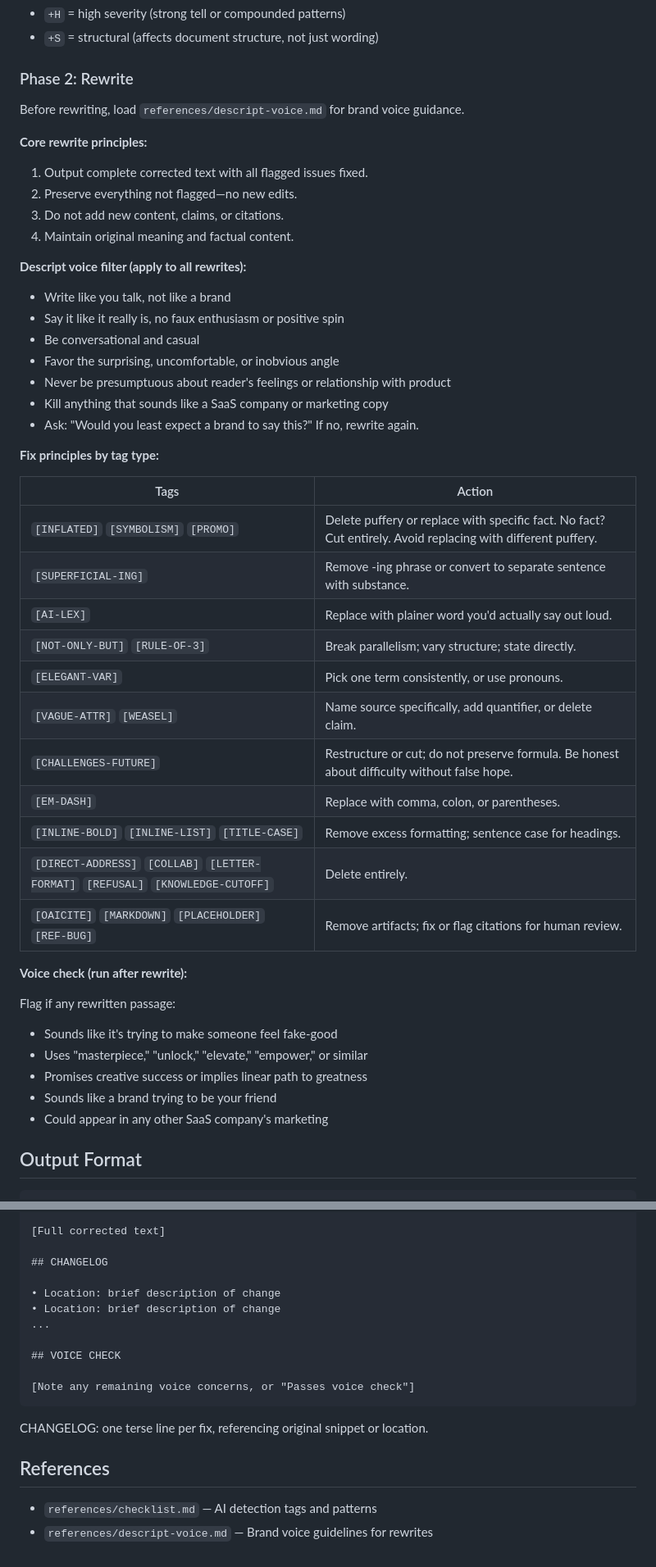
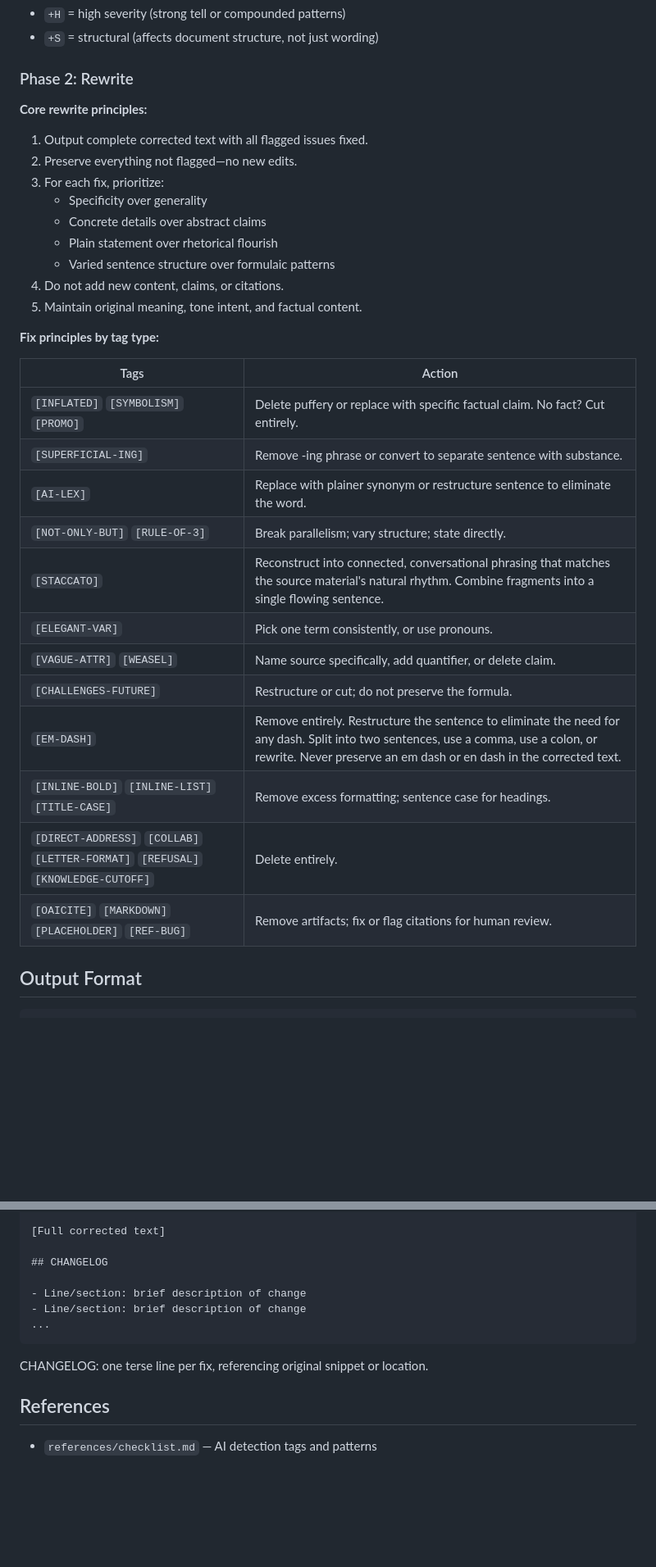
Before and after one commit to a-makelky/claude-skills, a Markdown page: ai writing audit skills/SKILL.md, 2 parts joined by grey strips. Shown at 82% size. GitHub-like rendering; blank space fills up the shorter version.

````diff
--- a/ai writing audit skills/SKILL.md
+++ b/ai writing audit skills/SKILL.md
@@ -28,49 +30,34 @@ Complete AUDIT fully before starting REWRITE. Do not skip phases.
 
 ### Phase 2: Rewrite
 
-Before rewriting, load `references/descript-voice.md` for brand voice guidance.
-
 **Core rewrite principles:**
 
 1. Output complete corrected text with all flagged issues fixed.
 2. Preserve everything not flagged—no new edits.
-3. Do not add new content, claims, or citations.
-4. Maintain original meaning and factual content.
-
-**Descript voice filter (apply to all rewrites):**
-
-- Write like you talk, not like a brand
-- Say it like it really is, no faux enthusiasm or positive spin
-- Be conversational and casual
-- Favor the surprising, uncomfortable, or inobvious angle
-- Never be presumptuous about reader's feelings or relationship with product
-- Kill anything that sounds like a SaaS company or marketing copy
-- Ask: "Would you least expect a brand to say this?" If no, rewrite again.
+3. For each fix, prioritize:
+   - Specificity over generality
+   - Concrete details over abstract claims
+   - Plain statement over rhetorical flourish
+   - Varied sentence structure over formulaic patterns
+4. Do not add new content, claims, or citations.
+5. Maintain original meaning, tone intent, and factual content.
 
 **Fix principles by tag type:**
 
 | Tags | Action |
 |------|--------|
-| `[INFLATED]` `[SYMBOLISM]` `[PROMO]` | Delete puffery or replace with specific fact. No fact? Cut entirely. Avoid replacing with different puffery. |
+| `[INFLATED]` `[SYMBOLISM]` `[PROMO]` | Delete puffery or replace with specific factual claim. No fact? Cut entirely. |
 | `[SUPERFICIAL-ING]` | Remove -ing phrase or convert to separate sentence with substance. |
-| `[AI-LEX]` | Replace with plainer word you'd actually say out loud. |
+| `[AI-LEX]` | Replace with plainer synonym or restructure sentence to eliminate the word. |
 | `[NOT-ONLY-BUT]` `[RULE-OF-3]` | Break parallelism; vary structure; state directly. |
+| `[STACCATO]` | Reconstruct into connected, conversational phrasing that matches the source material's natural rhythm. Combine fragments into a single flowing sentence. |
 | `[ELEGANT-VAR]` | Pick one term consistently, or use pronouns. |
 | `[VAGUE-ATTR]` `[WEASEL]` | Name source specifically, add quantifier, or delete claim. |
-| `[CHALLENGES-FUTURE]` | Restructure or cut; do not preserve formula. Be honest about difficulty without false hope. |
-| `[EM-DASH]` | Replace with comma, colon, or parentheses. |
+| `[CHALLENGES-FUTURE]` | Restructure or cut; do not preserve the formula. |
+| `[EM-DASH]` | Remove entirely. Restructure the sentence to eliminate the need for any dash. Split into two sentences, use a comma, use a colon, or rewrite. Never preserve an em dash or en dash in the corrected text. |
 | `[INLINE-BOLD]` `[INLINE-LIST]` `[TITLE-CASE]` | Remove excess formatting; sentence case for headings. |
 | `[DIRECT-ADDRESS]` `[COLLAB]` `[LETTER-FORMAT]` `[REFUSAL]` `[KNOWLEDGE-CUTOFF]` | Delete entirely. |
 | `[OAICITE]` `[MARKDOWN]` `[PLACEHOLDER]` `[REF-BUG]` | Remove artifacts; fix or flag citations for human review. |
-
-**Voice check (run after rewrite):**
-
-Flag if any rewritten passage:
-- Sounds like it's trying to make someone feel fake-good
-- Uses "masterpiece," "unlock," "elevate," "empower," or similar
-- Promises creative success or implies linear path to greatness
-- Sounds like a brand trying to be your friend
-- Could appear in any other SaaS company's marketing
 
 ## Output Format
 
@@ -89,13 +76,9 @@ Flag if any rewritten passage:
 
 ## CHANGELOG
 
-• Location: brief description of change
-• Location: brief description of change
+- Line/section: brief description of change
+- Line/section: brief description of change
 ...
-
-## VOICE CHECK
-
-[Note any remaining voice concerns, or "Passes voice check"]
 ```
 
 CHANGELOG: one terse line per fix, referencing original snippet or location.
@@ -103,4 +86,3 @@ CHANGELOG: one terse line per fix, referencing original snippet or location.
 ## References
 
 - `references/checklist.md` — AI detection tags and patterns
-- `references/descript-voice.md` — Brand voice guidelines for rewrites
````
Also changed, not shown: other parts of ai writing audit skills/SKILL.md (+3 -1 lines), ai writing audit skills/checklist.md (+7 -4 lines), ai writing audit skills/descript-voice.md (deleted, +0 -78 lines).
